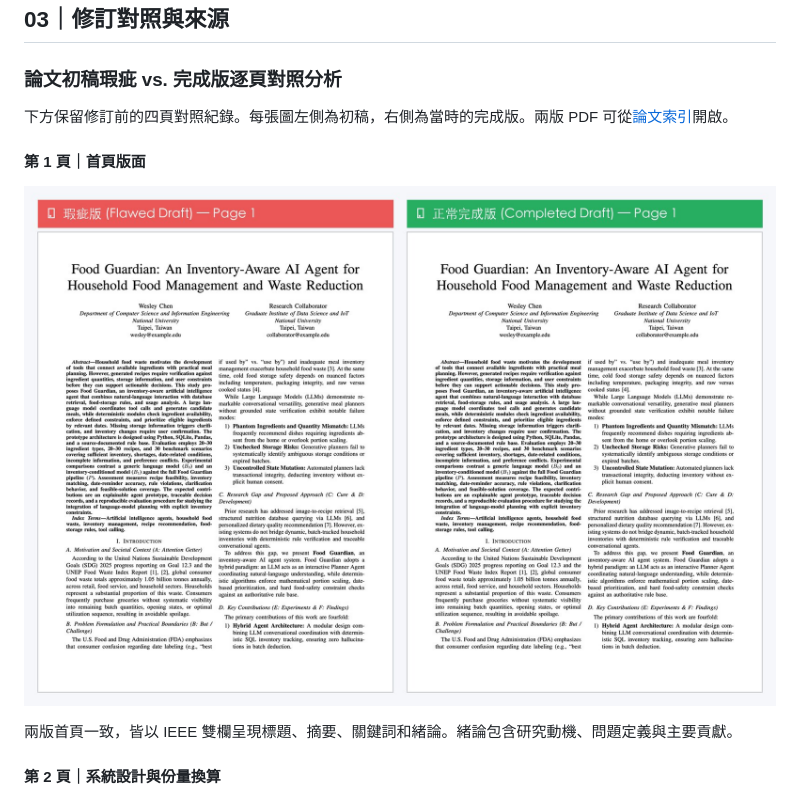
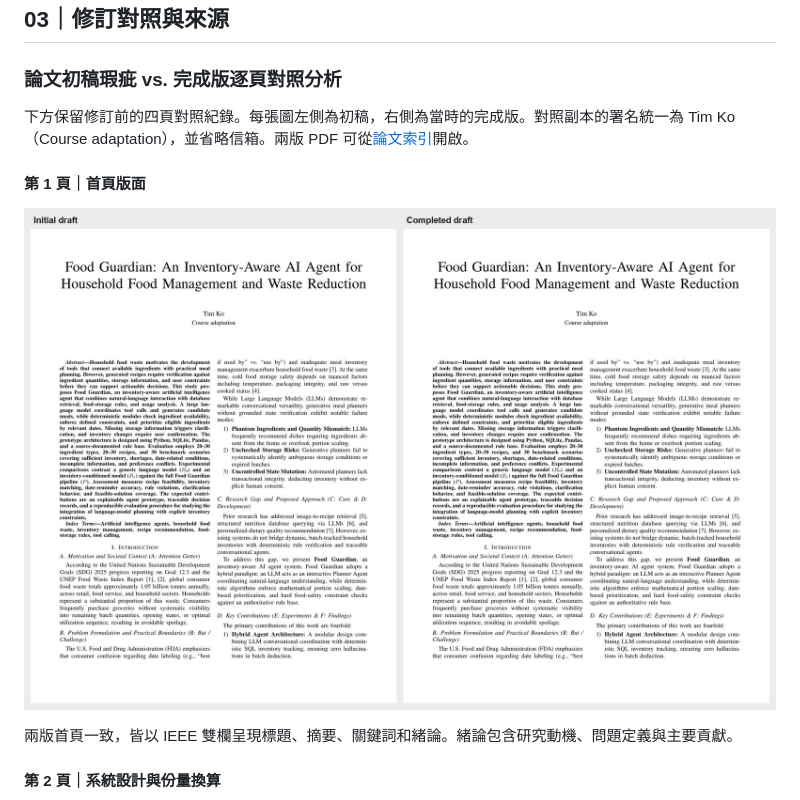
Before and after one commit to timko1018/DIC4, a Markdown page: README.md, the part around the change. Rendered like a GitHub page; pictures changed too: assets/paper_comparison/comparison_page_1.jpg.

Commit message:
Update the byline on historical comparison copies

```diff
--- a/README.md
+++ b/README.md
@@ -36,7 +36,7 @@ node tooling/node_modules/@fission-ai/openspec/bin/openspec.js validate --all --
 
 ### 論文初稿瑕疵 vs. 完成版逐頁對照分析
 
-下方保留修訂前的四頁對照紀錄。每張圖左側為初稿，右側為當時的完成版。兩版 PDF 可從[論文索引](papers/README.md)開啟。
+下方保留修訂前的四頁對照紀錄。每張圖左側為初稿，右側為當時的完成版。對照副本的署名統一為 Tim Ko（Course adaptation），並省略信箱。兩版 PDF 可從[論文索引](papers/README.md)開啟。
 
 #### 第 1 頁｜首頁版面
 
```
Also changed, not shown: assets/paper_comparison/flawed_page_1.png, assets/paper_comparison/normal_page_1.png, 6 other files.
